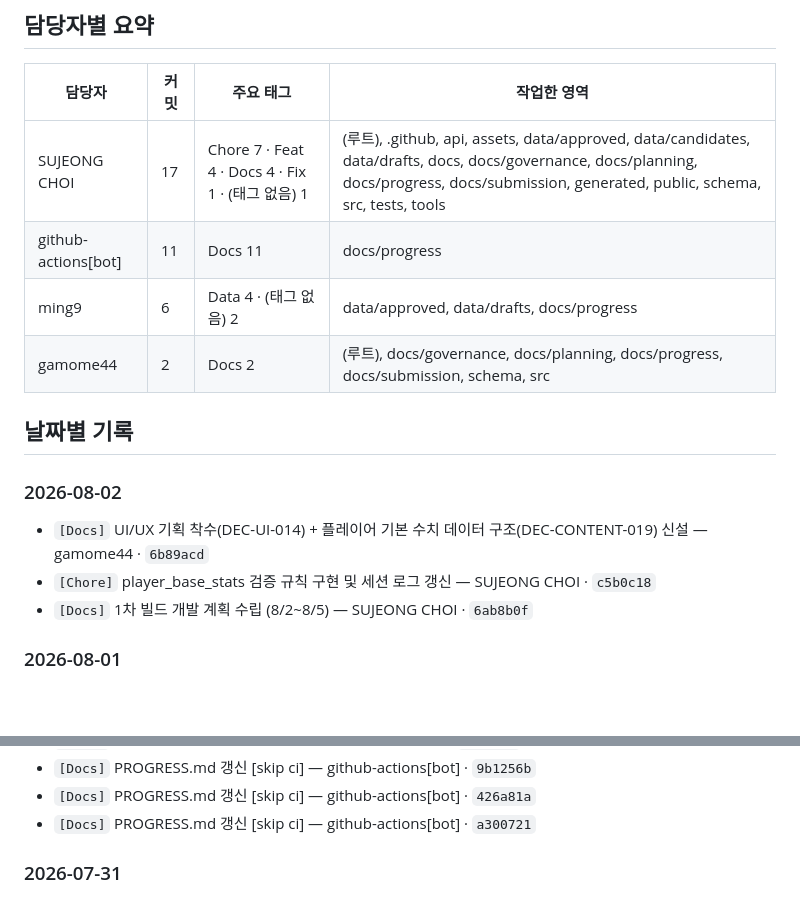
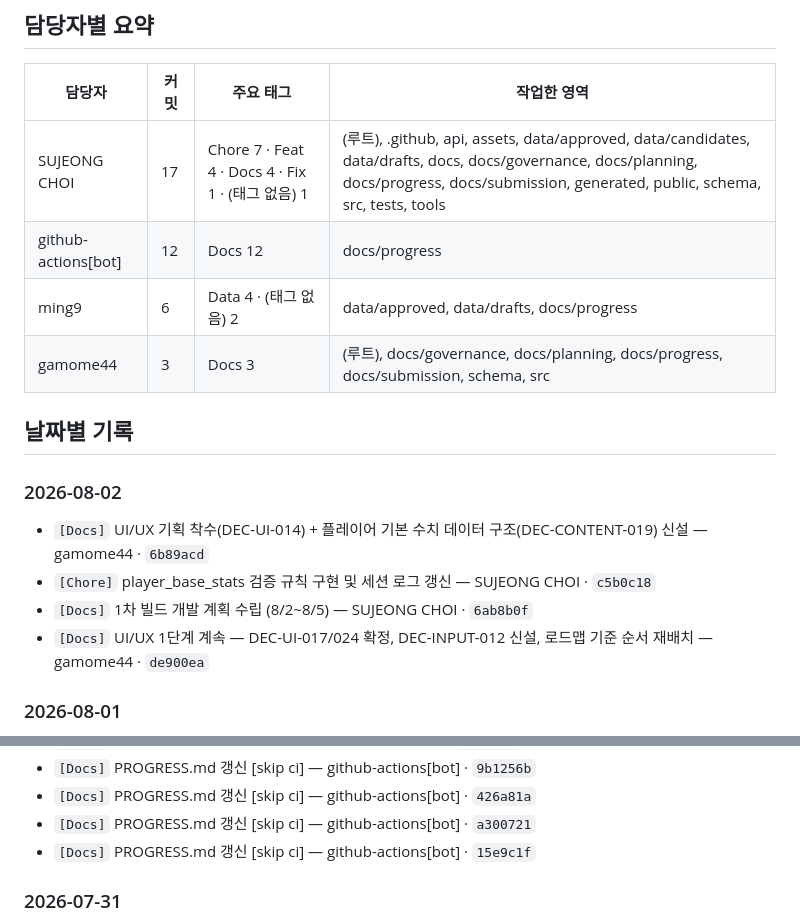
Before and after one commit to xuxeong/batdureong-nantu, a Markdown page: docs/progress/PROGRESS.md, 2 parts joined by grey strips. GitHub-like rendering; blank space fills up the shorter version.

Commit message:
[Docs] PROGRESS.md 갱신 [skip ci]

```diff
--- a/docs/progress/PROGRESS.md
+++ b/docs/progress/PROGRESS.md
@@ -16,9 +16,9 @@
 | 담당자 | 커밋 | 주요 태그 | 작업한 영역 |
 |---|---|---|---|
 | SUJEONG CHOI | 17 | Chore 7 · Feat 4 · Docs 4 · Fix 1 · (태그 없음) 1 | (루트), .github, api, assets, data/approved, data/candidates, data/drafts, docs, docs/governance, docs/planning, docs/progress, docs/submission, generated, public, schema, src, tests, tools |
-| github-actions[bot] | 11 | Docs 11 | docs/progress |
+| github-actions[bot] | 12 | Docs 12 | docs/progress |
 | ming9 | 6 | Data 4 · (태그 없음) 2 | data/approved, data/drafts, docs/progress |
-| gamome44 | 2 | Docs 2 | (루트), docs/governance, docs/planning, docs/progress, docs/submission, schema, src |
+| gamome44 | 3 | Docs 3 | (루트), docs/governance, docs/planning, docs/progress, docs/submission, schema, src |
 
 ## 날짜별 기록
 
@@ -27,6 +27,7 @@
 - `[Docs]` UI/UX 기획 착수(DEC-UI-014) + 플레이어 기본 수치 데이터 구조(DEC-CONTENT-019) 신설 — gamome44 · `6b89acd`
 - `[Chore]` player_base_stats 검증 규칙 구현 및 세션 로그 갱신 — SUJEONG CHOI · `c5b0c18`
 - `[Docs]` 1차 빌드 개발 계획 수립 (8/2~8/5) — SUJEONG CHOI · `6ab8b0f`
+- `[Docs]` UI/UX 1단계 계속 — DEC-UI-017/024 확정, DEC-INPUT-012 신설, 로드맵 기준 순서 재배치 — gamome44 · `de900ea`
 
 ### 2026-08-01
 
@@ -53,6 +54,7 @@
 - `[Docs]` PROGRESS.md 갱신 [skip ci] — github-actions[bot] · `9b1256b`
 - `[Docs]` PROGRESS.md 갱신 [skip ci] — github-actions[bot] · `426a81a`
 - `[Docs]` PROGRESS.md 갱신 [skip ci] — github-actions[bot] · `a300721`
+- `[Docs]` PROGRESS.md 갱신 [skip ci] — github-actions[bot] · `15e9c1f`
 
 ### 2026-07-31
 
```
Also changed, not shown: other parts of docs/progress/PROGRESS.md (+1 -1 lines).
